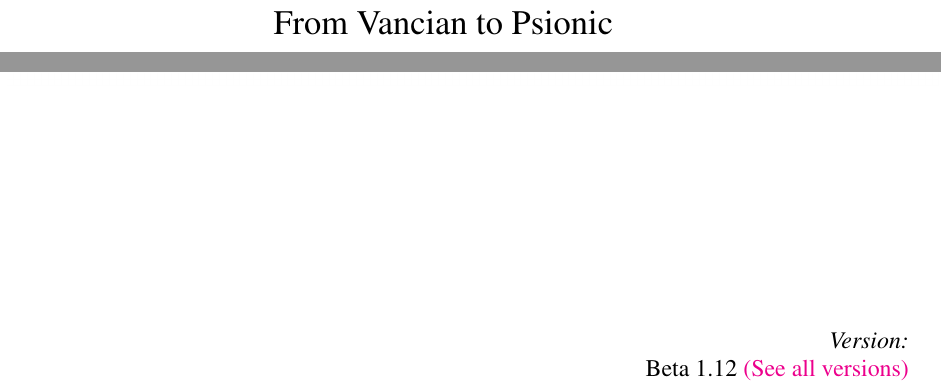
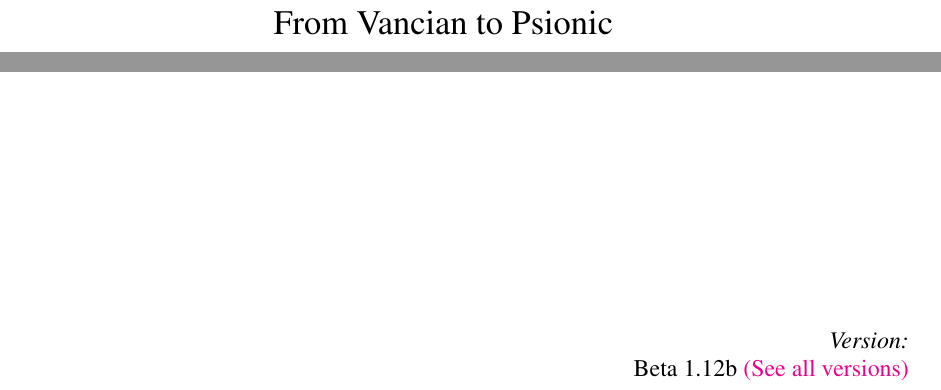
Before and after one commit to Ernir/VancianToPsionics, a LaTeX document (VancianToPsionics.tex): two parts of page 1 of 339, joined at a grey line, cut so that both start at the same text. Compiled offline with pdfLaTeX.

Commit message:
Version number updated.

```diff
--- a/VancianToPsionics.tex
+++ b/VancianToPsionics.tex
@@ -59,7 +59,7 @@
 \vfill
 \begin{flushright} \large
 \emph{Version:} \\
-Beta 1.12 \href{https://github.com/Ernir/VancianToPsionics/releases}{(See all versions)}\\
+Beta 1.12b \href{https://github.com/Ernir/VancianToPsionics/releases}{(See all versions)}\\
 \end{flushright}
 \end{titlepage}
 \section{Table of Contents}
```
